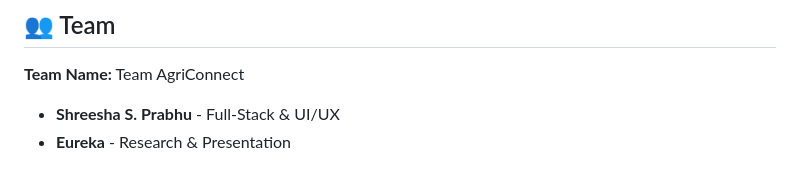
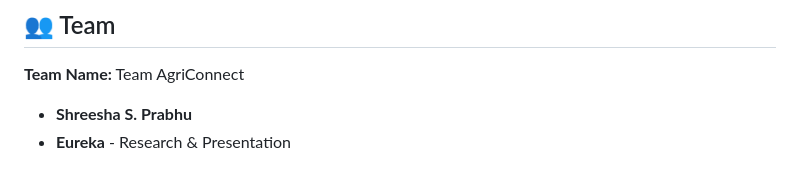
Before and after one commit to ShreeshaPrabhuu/agriconnect, a Markdown page: README.md, the part around the change. Rendered like a GitHub page.

```diff
--- a/README.md
+++ b/README.md
@@ -51,5 +51,5 @@ Since this is a static web application, no complex build tools or servers are re
 
 ## 👥 Team
 **Team Name:** Team AgriConnect
-*   **Shreesha S. Prabhu** - Full-Stack & UI/UX
+*   **Shreesha S. Prabhu**
 *   **Eureka** - Research & Presentation
```
